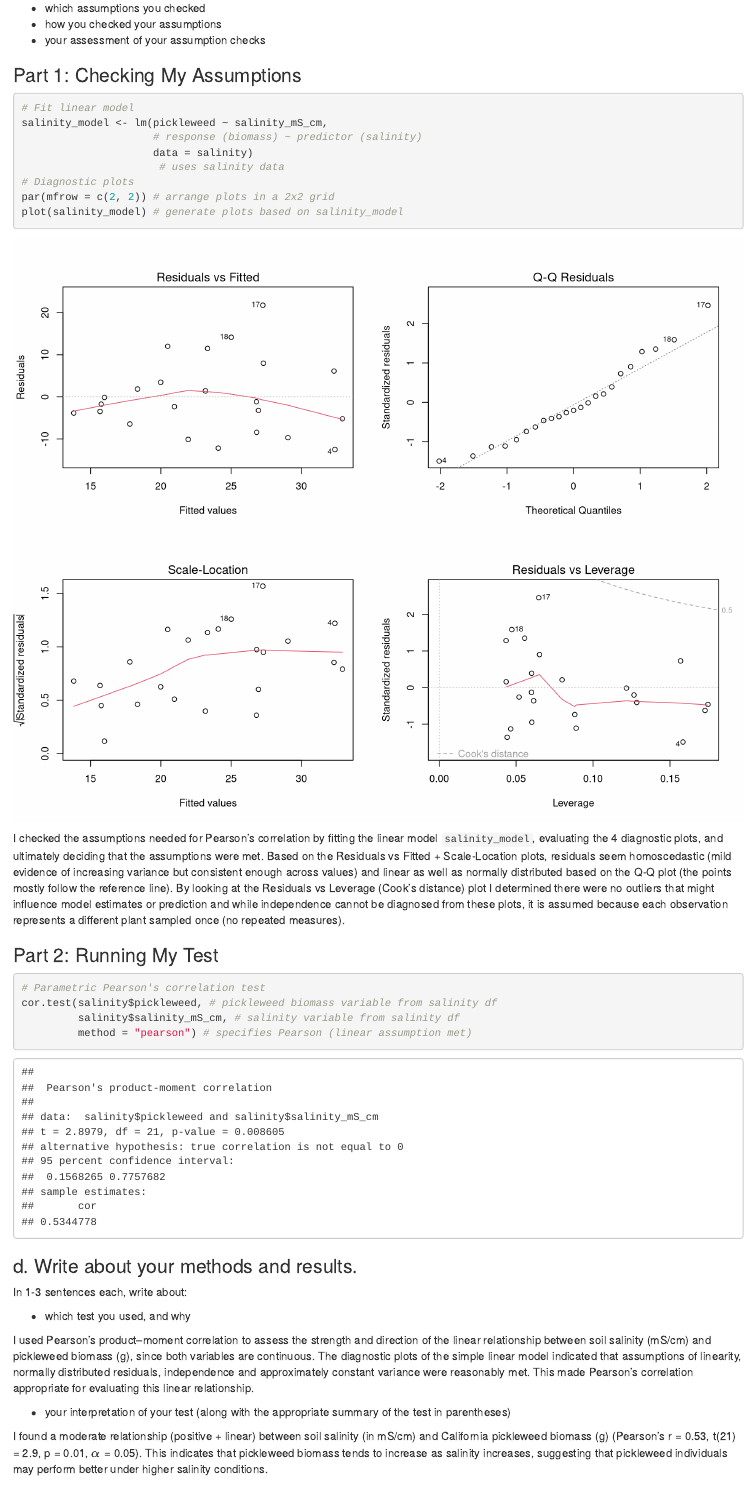
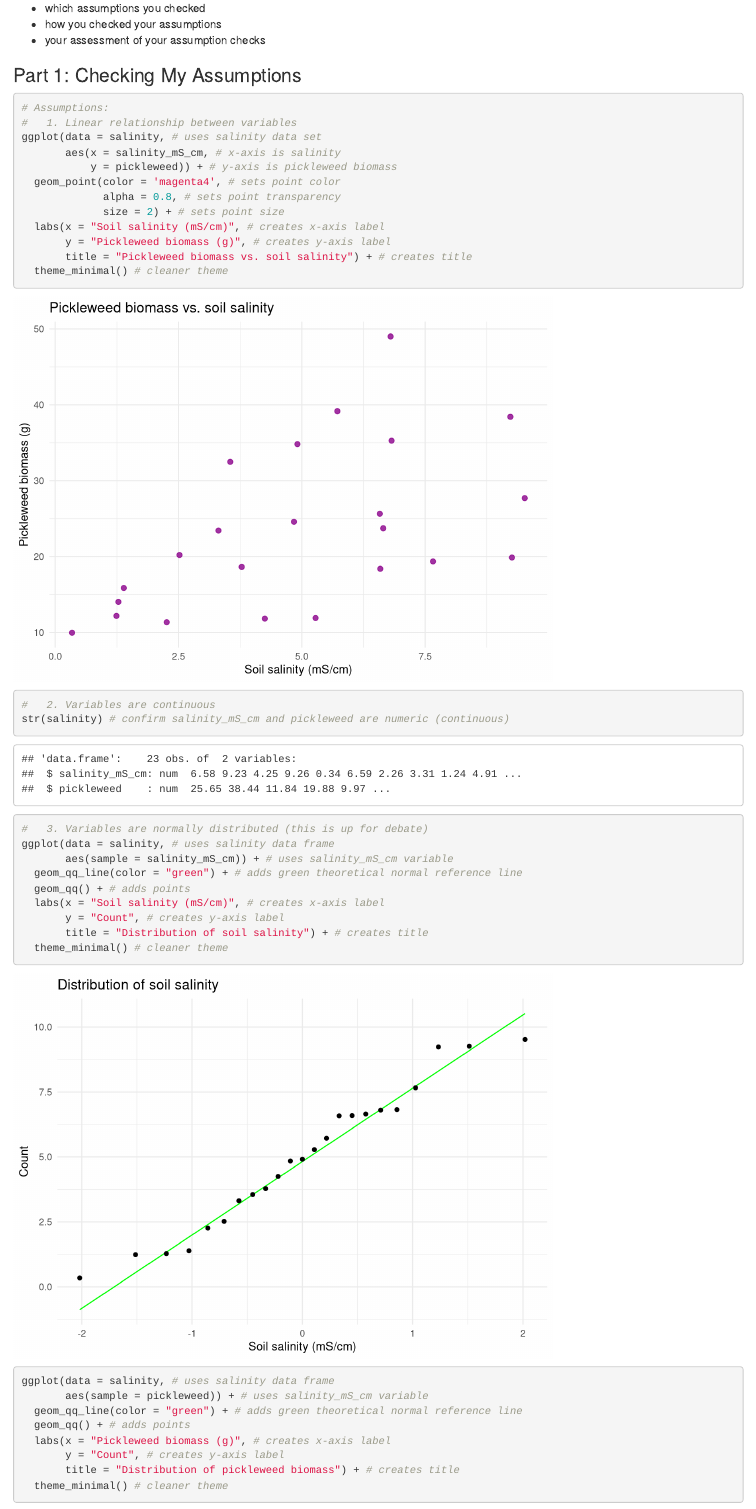
Before and after one commit to samantha-gibson05/ENVS-193DS_homework-03, an R Markdown document (code/hw3_code.Rmd): the page in a window 1100 px wide, from 1960 px down. Rendered offline with R 4.5, knitr and Pandoc, with nearby package versions; code that draws random numbers runs with fixed seeds of ours; column names are cleaned by a stand-in for the janitor package.

Commit message:
updated q1 pearson assumption checking to address pearson assumptions more clearly as described in the slides, also fixed slideshow link to be a hyper link

````diff
--- a/code/hw3_code.Rmd
+++ b/code/hw3_code.Rmd
@@ -74,12 +74,35 @@
 
 ### Part 1: Checking My Assumptions
 
-```{r, fig.width=10, fig.height=8}
-# Fit linear model
-salinity_model <- lm(pickleweed ~ salinity_mS_cm,
-                     # response (biomass) ~ predictor (salinity)
-                     data = salinity)
-                      # uses salinity data
-# Diagnostic plots
-par(mfrow = c(2, 2)) # arrange plots in a 2x2 grid
-plot(salinity_model) # generate plots based on salinity_model
+```{r}
+# Assumptions:
+#   1. Linear relationship between variables
+ggplot(data = salinity, # uses salinity data set
+       aes(x = salinity_mS_cm, # x-axis is salinity
+           y = pickleweed)) + # y-axis is pickleweed biomass
+  geom_point(color = 'magenta4', # sets point color
+             alpha = 0.8, # sets point transparency
+             size = 2) + # sets point size
+  labs(x = "Soil salinity (mS/cm)", # creates x-axis label
+       y = "Pickleweed biomass (g)", # creates y-axis label
+       title = "Pickleweed biomass vs. soil salinity") + # creates title
+  theme_minimal() # cleaner theme
+#   2. Variables are continuous
+str(salinity) # confirm salinity_mS_cm and pickleweed are numeric (continuous)
+#   3. Variables are normally distributed (this is up for debate)
+ggplot(data = salinity, # uses salinity data frame
+       aes(sample = salinity_mS_cm)) + # uses salinity_mS_cm variable
+  geom_qq_line(color = "green") + # adds green theoretical normal reference line
+  geom_qq() + # adds points
+  labs(x = "Soil salinity (mS/cm)", # creates x-axis label
+       y = "Count", # creates y-axis label
+       title = "Distribution of soil salinity") + # creates title
+  theme_minimal() # cleaner theme
+ggplot(data = salinity, # uses salinity data frame
+       aes(sample = pickleweed)) + # uses salinity_mS_cm variable
+  geom_qq_line(color = "green") + # adds green theoretical normal reference line
+  geom_qq() + # adds points
+  labs(x = "Pickleweed biomass (g)", # creates x-axis label
+       y = "Count", # creates y-axis label
+       title = "Distribution of pickleweed biomass") + # creates title
+  theme_minimal() # cleaner theme
@@ -86,6 +111,6 @@
 ```
 
-I checked the assumptions needed for Pearson's correlation by fitting the linear model `salinity_model`, evaluating the 4 diagnostic plots, and ultimately deciding that the assumptions were met. Based on the Residuals vs Fitted + Scale-Location plots, residuals seem homoscedastic (mild evidence of increasing variance but consistent enough across values) and linear as well as normally distributed based on the Q-Q plot (the points mostly follow the reference line). By looking at the Residuals vs Leverage (Cook’s distance) plot I determined there were no outliers that might influence model estimates or prediction and while independence cannot be diagnosed from these plots, it is assumed because each observation represents a different plant sampled once (no repeated measures).
+I visually checked for the assumption of a **linear relationship between variables** using a scatterplot (appeared generally linear). I checked the Pearson correlation assumptions of **continuous variable** using the `str()` function (both variables are type nmumeric) and of **normally distributed** variables using Q–Q plots (points fall close to the reference line). **Independent observations** are assumed based on the sampling design (each plant measured once from distinct locations) so I concluded the assumptions for the Pearson’s r are reasonably met.
 
 ### Part 2: Running My Test
 ```{r}
@@ -100,7 +125,7 @@
 
 - which test you used, and why
 
-I used Pearson’s product–moment correlation to assess the strength and direction of the linear relationship between soil salinity (mS/cm) and pickleweed biomass (g), since both variables are continuous. The diagnostic plots of the simple linear model indicated that assumptions of linearity, normally distributed residuals, independence and approximately constant variance were reasonably met. This made Pearson’s correlation appropriate for evaluating this linear relationship.
+I used Pearson’s product–moment correlation to assess the strength and direction of the linear relationship between soil salinity (mS/cm) and pickleweed biomass (g), since both variables are continuous. After checking my assumptions, I determined that the Pearson assumptions of a linear relationship between variables, continuous variables, normally distributed variables, and independent observations were all reasonably met. This made Pearson’s correlation appropriate for evaluating this linear relationship.
 
 - your interpretation of your test (along with the appropriate summary of the test in parentheses)
 
````
Also changed, not shown: code/hw3_code.html, code/hw3_code_files/figure-html/unnamed-chunk-2-1.png, code/hw3_code_files/figure-html/unnamed-chunk-2-2.png (added), code/hw3_code_files/figure-html/unnamed-chunk-2-3.png (added), code/hw3_code_files/figure-html/unnamed-chunk-5-1.png, code/hw3_code.Rmd (4 more changed lines).
